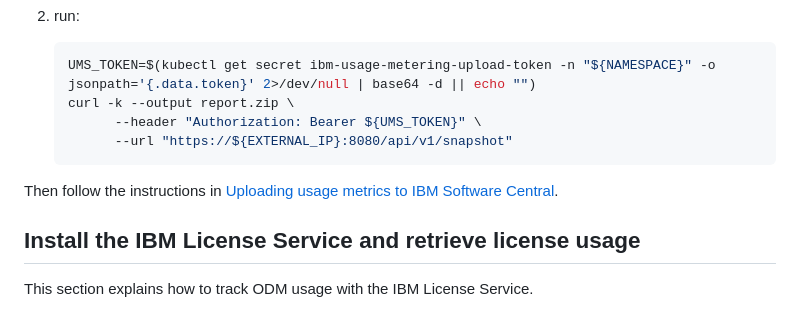
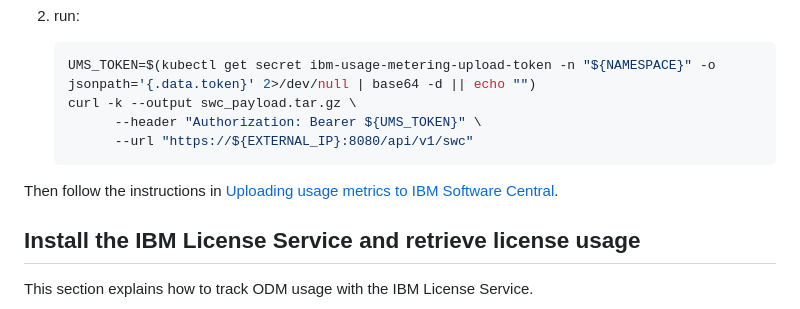
Before and after one commit to DecisionsDev/odm-docker-kubernetes, a Markdown page: platform/azure/README.md, the part around one of its changes. GitHub-like rendering.

Commit message:
Updated curl cmd
to get the correct report for SWC

````diff
--- a/platform/azure/README.md
+++ b/platform/azure/README.md
@@ -518,8 +518,8 @@ To generate a Usage report:
 1. run:
     ```bash
     UMS_TOKEN=$(kubectl get secret ibm-usage-metering-upload-token -n "${NAMESPACE}" -o jsonpath='{.data.token}' 2>/dev/null | base64 -d || echo "")
-    curl -k --output report.zip \
+    curl -k --output swc_payload.tar.gz \
           --header "Authorization: Bearer ${UMS_TOKEN}" \
-          --url "https://${EXTERNAL_IP}:8080/api/v1/snapshot"
+          --url "https://${EXTERNAL_IP}:8080/api/v1/swc"
     ```
 
````
Also changed, not shown: other parts of platform/azure/README.md (+1 -1 lines).
